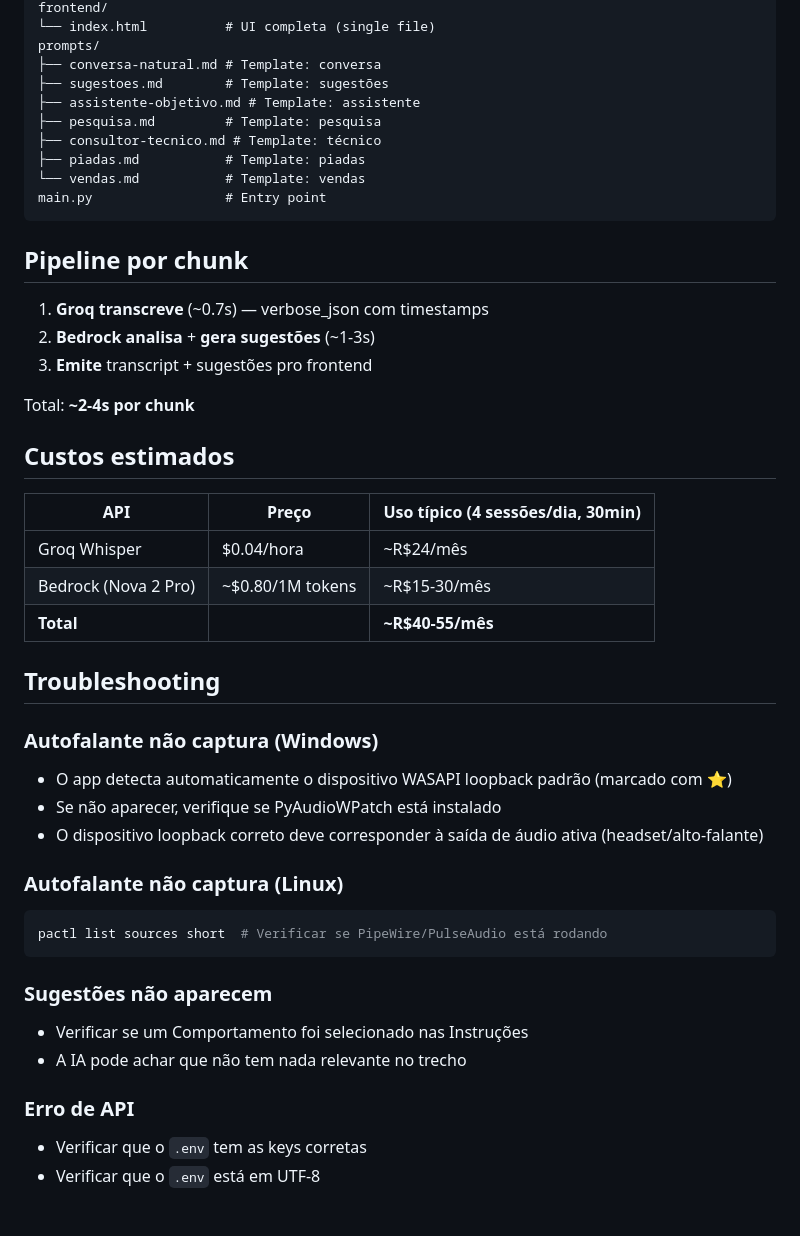
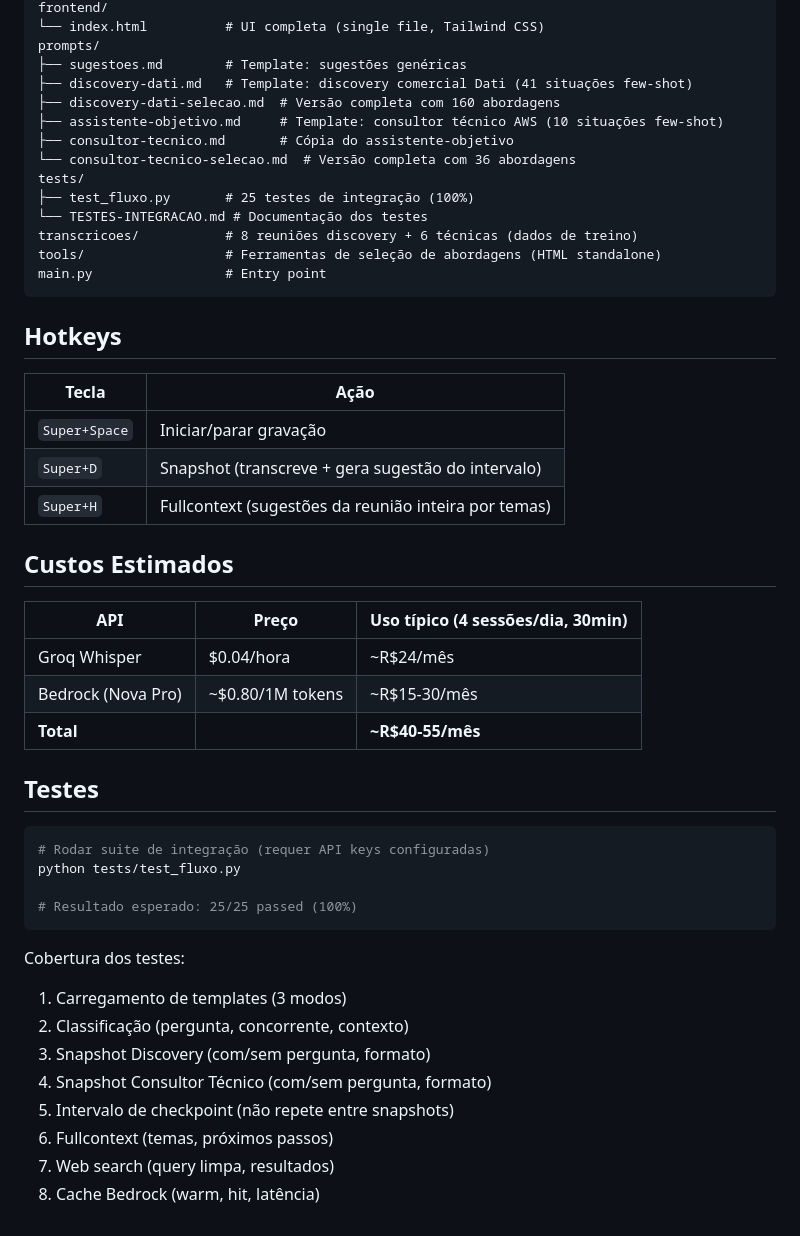
Before and after one commit to iagorussi-dati/whisper-copilot-linux, a Markdown page: README.md, the part around one of its changes. Drawn GitHub-style.

````diff
--- a/README.md
+++ b/README.md
@@ -134,48 +210,51 @@ backend/
 frontend/
-└── index.html          # UI completa (single file)
+└── index.html          # UI completa (single file, Tailwind CSS)
 prompts/
-├── conversa-natural.md # Template: conversa
-├── sugestoes.md        # Template: sugestões
-├── assistente-objetivo.md # Template: assistente
-├── pesquisa.md         # Template: pesquisa
-├── consultor-tecnico.md # Template: técnico
-├── piadas.md           # Template: piadas
-└── vendas.md           # Template: vendas
+├── sugestoes.md        # Template: sugestões genéricas
+├── discovery-dati.md   # Template: discovery comercial Dati (41 situações few-shot)
+├── discovery-dati-selecao.md  # Versão completa com 160 abordagens
+├── assistente-objetivo.md     # Template: consultor técnico AWS (10 situações few-shot)
+├── consultor-tecnico.md       # Cópia do assistente-objetivo
+└── consultor-tecnico-selecao.md  # Versão completa com 36 abordagens
+tests/
+├── test_fluxo.py       # 25 testes de integração (100%)
+└── TESTES-INTEGRACAO.md # Documentação dos testes
+transcricoes/           # 8 reuniões discovery + 6 técnicas (dados de treino)
+tools/                  # Ferramentas de seleção de abordagens (HTML standalone)
 main.py                 # Entry point
 ```
 
-## Pipeline por chunk
+## Hotkeys
 
-1. **Groq transcreve** (~0.7s) — verbose_json com timestamps
-2. **Bedrock analisa** + **gera sugestões** (~1-3s)
-3. **Emite** transcript + sugestões pro frontend
+| Tecla | Ação |
+|---|---|
+| `Super+Space` | Iniciar/parar gravação |
+| `Super+D` | Snapshot (transcreve + gera sugestão do intervalo) |
+| `Super+H` | Fullcontext (sugestões da reunião inteira por temas) |
 
-Total: **~2-4s por chunk**
-
-## Custos estimados
+## Custos Estimados
 
 | API | Preço | Uso típico (4 sessões/dia, 30min) |
 |---|---|---|
 | Groq Whisper | $0.04/hora | ~R$24/mês |
-| Bedrock (Nova 2 Pro) | ~$0.80/1M tokens | ~R$15-30/mês |
+| Bedrock (Nova Pro) | ~$0.80/1M tokens | ~R$15-30/mês |
 | **Total** | | **~R$40-55/mês** |
 
-## Troubleshooting
+## Testes
 
-### Autofalante não captura (Windows)
-- O app detecta automaticamente o dispositivo WASAPI loopback padrão (marcado com ⭐)
-- Se não aparecer, verifique se PyAudioWPatch está instalado
-- O dispositivo loopback correto deve corresponder à saída de áudio ativa (headset/alto-falante)
+```bash
+# Rodar suite de integração (requer API keys configuradas)
+python tests/test_fluxo.py
 
-### Autofalante não captura (Linux)
-```bash
-pactl list sources short  # Verificar se PipeWire/PulseAudio está rodando
+# Resultado esperado: 25/25 passed (100%)
 ```
 
-### Sugestões não aparecem
-- Verificar se um Comportamento foi selecionado nas Instruções
-- A IA pode achar que não tem nada relevante no trecho
-
-### Erro de API
-- Verificar que o `.env` tem as keys corretas
-- Verificar que o `.env` está em UTF-8
+Cobertura dos testes:
+1. Carregamento de templates (3 modos)
+2. Classificação (pergunta, concorrente, contexto)
+3. Snapshot Discovery (com/sem pergunta, formato)
+4. Snapshot Consultor Técnico (com/sem pergunta, formato)
+5. Intervalo de checkpoint (não repete entre snapshots)
+6. Fullcontext (temas, próximos passos)
+7. Web search (query limpa, resultados)
+8. Cache Bedrock (warm, hit, latência)
````
Also changed, not shown: other parts of README.md (+148 -72 lines).
